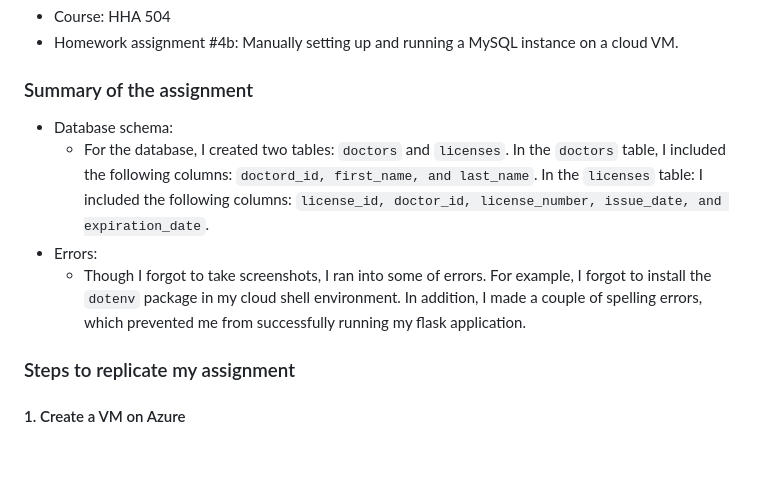
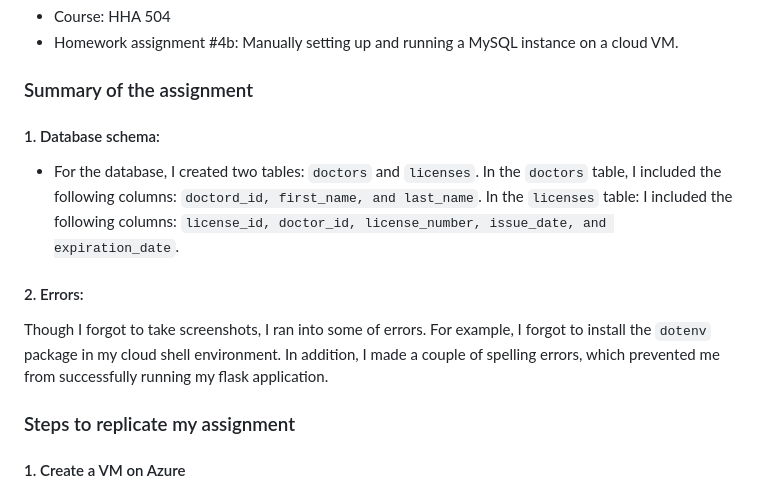
Before and after one commit to Beczheng/flask_4_databases_mysql_vm, a Markdown page: README.md, the part around the change. Drawn GitHub-style; blank space fills up the shorter version.

```diff
--- a/README.md
+++ b/README.md
@@ -5,10 +5,10 @@
 - Homework assignment #4b: Manually setting up and running a MySQL instance on a cloud VM.
 
 ### Summary of the assignment
-- Database schema:
-  - For the database, I created two tables: `doctors` and `licenses`. In the `doctors` table, I included the following columns: `doctord_id, first_name, and last_name`. In the `licenses` table: I included the following columns: `license_id, doctor_id, license_number, issue_date, and expiration_date`.
-- Errors:
-  - Though I forgot to take screenshots, I ran into some of errors. For example, I forgot to install the `dotenv` package in my cloud shell environment. In addition, I made a couple of spelling errors, which prevented me from successfully running my flask application.
+#### 1. Database schema:
+- For the database, I created two tables: `doctors` and `licenses`. In the `doctors` table, I included the following columns: `doctord_id, first_name, and last_name`. In the `licenses` table: I included the following columns: `license_id, doctor_id, license_number, issue_date, and expiration_date`.
+#### 2. Errors:
+Though I forgot to take screenshots, I ran into some of errors. For example, I forgot to install the `dotenv` package in my cloud shell environment. In addition, I made a couple of spelling errors, which prevented me from successfully running my flask application.
 
 ### Steps to replicate my assignment
 #### 1. Create a VM on Azure
```
